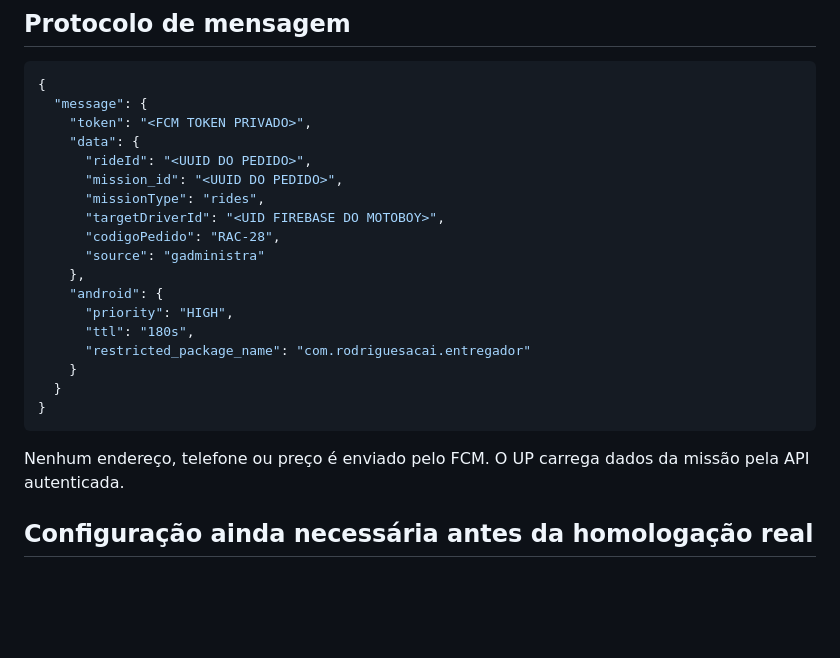
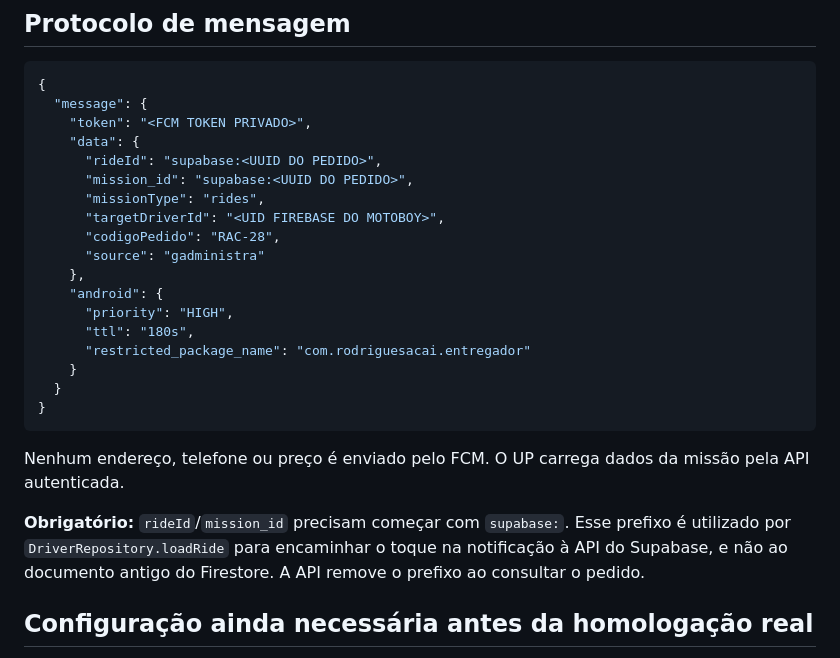
Before and after one commit to Rodriguesac/UpEntregas, a Markdown page: docs/FCM-OFERTAS-DIRECIONADAS.md, the part around the change. Rendered like a GitHub page; blank space fills up the shorter version.

Commit message:
docs(up): deep link FCM para missão Supabase requer prefixo

````diff
--- a/docs/FCM-OFERTAS-DIRECIONADAS.md
+++ b/docs/FCM-OFERTAS-DIRECIONADAS.md
@@ -14,8 +14,8 @@
   "message": {
     "token": "<FCM TOKEN PRIVADO>",
     "data": {
-      "rideId": "<UUID DO PEDIDO>",
-      "mission_id": "<UUID DO PEDIDO>",
+      "rideId": "supabase:<UUID DO PEDIDO>",
+      "mission_id": "supabase:<UUID DO PEDIDO>",
       "missionType": "rides",
       "targetDriverId": "<UID FIREBASE DO MOTOBOY>",
       "codigoPedido": "RAC-28",
@@ -31,6 +31,8 @@
 ```
 
 Nenhum endereço, telefone ou preço é enviado pelo FCM. O UP carrega dados da missão pela API autenticada.
+
+**Obrigatório:** `rideId`/`mission_id` precisam começar com `supabase:`. Esse prefixo é utilizado por `DriverRepository.loadRide` para encaminhar o toque na notificação à API do Supabase, e não ao documento antigo do Firestore. A API remove o prefixo ao consultar o pedido.
 
 ## Configuração ainda necessária antes da homologação real
 
````
